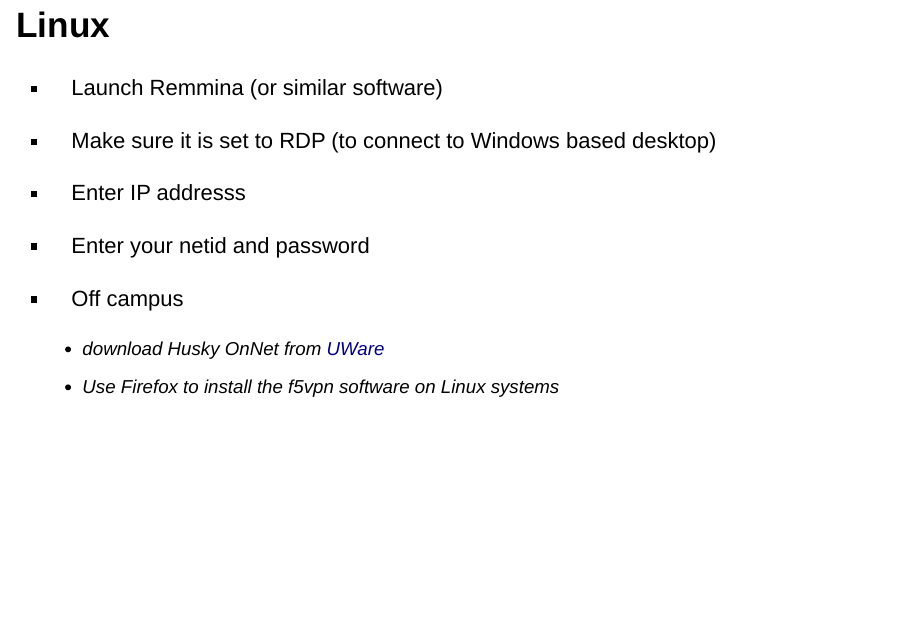
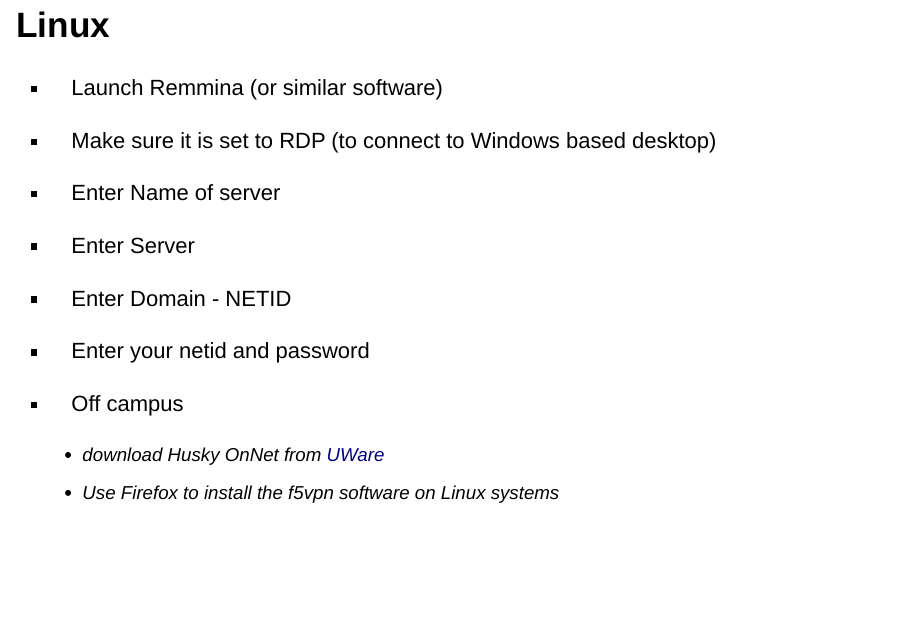
Before and after one commit to aebratt/qermserver-hyak-tutorial, an R Markdown document (presentation.Rmd): page 15 of 57. Rendered offline with R 4.5, knitr and Pandoc, with nearby package versions; drawn as Slidy slides in place of the format the file asks for; code that draws random numbers runs with fixed seeds of ours; some code elsewhere in the file could not run offline.

Commit message:
More changes

```diff
--- a/presentation.Rmd
+++ b/presentation.Rmd
@@ -140,7 +140,9 @@
 
 - Launch Remmina (or similar software)
 - Make sure it is set to RDP (to connect to Windows based desktop)
-- Enter IP addresss
+- Enter Name of server
+- Enter Server
+- Enter Domain - NETID
 - Enter your netid and password
 
 
```
